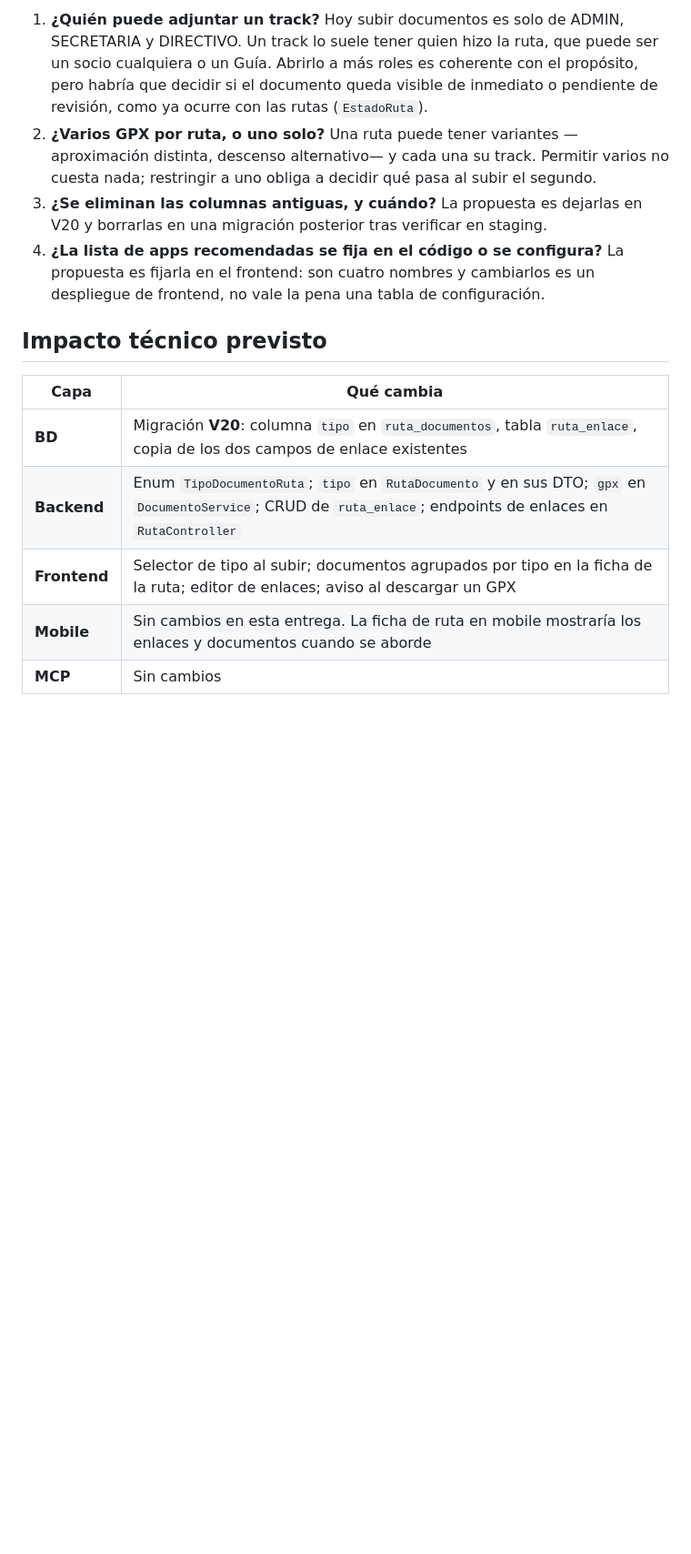
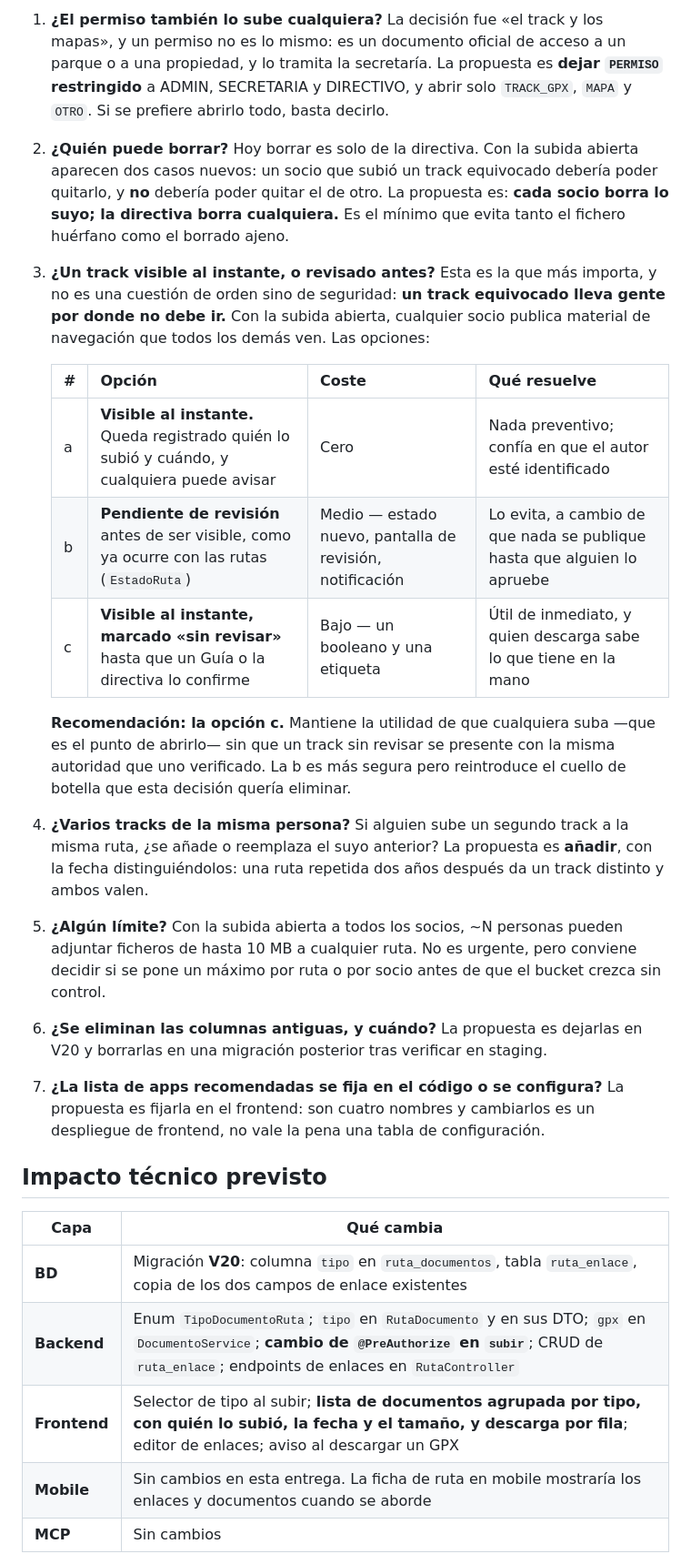
Before and after one commit to ovo86da/sadday-app, a Markdown page: docs/feature_request/FR-022-archivos-y-enlaces-rutas.md, the part around one of its changes. Shown at 91% size. Rendered like a GitHub page; blank space fills up the shorter version.

```diff
--- a/docs/feature_request/FR-022-archivos-y-enlaces-rutas.md
+++ b/docs/feature_request/FR-022-archivos-y-enlaces-rutas.md
@@ -127,15 +157,43 @@ Estas cuatro no bloquean empezar, pero hay que responderlas antes de cerrar el F
 
-1. **¿Quién puede adjuntar un track?** Hoy subir documentos es solo de ADMIN, SECRETARIA y
-   DIRECTIVO. Un track lo suele tener quien hizo la ruta, que puede ser un socio cualquiera o un
-   Guía. Abrirlo a más roles es coherente con el propósito, pero habría que decidir si el
-   documento queda visible de inmediato o pendiente de revisión, como ya ocurre con las rutas
-   (`EstadoRuta`).
-2. **¿Varios GPX por ruta, o uno solo?** Una ruta puede tener variantes —aproximación distinta,
-   descenso alternativo— y cada una su track. Permitir varios no cuesta nada; restringir a uno
-   obliga a decidir qué pasa al subir el segundo.
-3. **¿Se eliminan las columnas antiguas, y cuándo?** La propuesta es dejarlas en V20 y borrarlas
+1. **¿El permiso también lo sube cualquiera?** La decisión fue «el track y los mapas», y un
+   permiso no es lo mismo: es un documento oficial de acceso a un parque o a una propiedad, y lo
+   tramita la secretaría. La propuesta es **dejar `PERMISO` restringido** a ADMIN, SECRETARIA y
+   DIRECTIVO, y abrir solo `TRACK_GPX`, `MAPA` y `OTRO`. Si se prefiere abrirlo todo, basta
+   decirlo.
+
+2. **¿Quién puede borrar?** Hoy borrar es solo de la directiva. Con la subida abierta aparecen
+   dos casos nuevos: un socio que subió un track equivocado debería poder quitarlo, y **no**
+   debería poder quitar el de otro. La propuesta es: **cada socio borra lo suyo; la directiva
+   borra cualquiera.** Es el mínimo que evita tanto el fichero huérfano como el borrado ajeno.
+
+3. **¿Un track visible al instante, o revisado antes?** Esta es la que más importa, y no es una
+   cuestión de orden sino de seguridad: **un track equivocado lleva gente por donde no debe
+   ir.** Con la subida abierta, cualquier socio publica material de navegación que todos los
+   demás ven. Las opciones:
+
+   | # | Opción | Coste | Qué resuelve |
+   |---|--------|-------|--------------|
+   | a | **Visible al instante.** Queda registrado quién lo subió y cuándo, y cualquiera puede avisar | Cero | Nada preventivo; confía en que el autor esté identificado |
+   | b | **Pendiente de revisión** antes de ser visible, como ya ocurre con las rutas (`EstadoRuta`) | Medio — estado nuevo, pantalla de revisión, notificación | Lo evita, a cambio de que nada se publique hasta que alguien lo apruebe |
+   | c | **Visible al instante, marcado «sin revisar»** hasta que un Guía o la directiva lo confirme | Bajo — un booleano y una etiqueta | Útil de inmediato, y quien descarga sabe lo que tiene en la mano |
+
+   **Recomendación: la opción c.** Mantiene la utilidad de que cualquiera suba —que es el punto
+   de abrirlo— sin que un track sin revisar se presente con la misma autoridad que uno
+   verificado. La b es más segura pero reintroduce el cuello de botella que esta decisión quería
+   eliminar.
+
+4. **¿Varios tracks de la misma persona?** Si alguien sube un segundo track a la misma ruta,
+   ¿se añade o reemplaza el suyo anterior? La propuesta es **añadir**, con la fecha
+   distinguiéndolos: una ruta repetida dos años después da un track distinto y ambos valen.
+
+5. **¿Algún límite?** Con la subida abierta a todos los socios, ~N personas pueden adjuntar
+   ficheros de hasta 10 MB a cualquier ruta. No es urgente, pero conviene decidir si se pone un
+   máximo por ruta o por socio antes de que el bucket crezca sin control.
+
+6. **¿Se eliminan las columnas antiguas, y cuándo?** La propuesta es dejarlas en V20 y borrarlas
    en una migración posterior tras verificar en staging.
-4. **¿La lista de apps recomendadas se fija en el código o se configura?** La propuesta es fijarla
+
+7. **¿La lista de apps recomendadas se fija en el código o se configura?** La propuesta es fijarla
    en el frontend: son cuatro nombres y cambiarlos es un despliegue de frontend, no vale la pena
    una tabla de configuración.
 
@@ -144,8 +202,8 @@ Estas cuatro no bloquean empezar, pero hay que responderlas antes de cerrar el F
 | Capa | Qué cambia |
 |---|---|
 | **BD** | Migración **V20**: columna `tipo` en `ruta_documentos`, tabla `ruta_enlace`, copia de los dos campos de enlace existentes |
-| **Backend** | Enum `TipoDocumentoRuta`; `tipo` en `RutaDocumento` y en sus DTO; `gpx` en `DocumentoService`; CRUD de `ruta_enlace`; endpoints de enlaces en `RutaController` |
-| **Frontend** | Selector de tipo al subir; documentos agrupados por tipo en la ficha de la ruta; editor de enlaces; aviso al descargar un GPX |
+| **Backend** | Enum `TipoDocumentoRuta`; `tipo` en `RutaDocumento` y en sus DTO; `gpx` en `DocumentoService`; **cambio de `@PreAuthorize` en `subir`**; CRUD de `ruta_enlace`; endpoints de enlaces en `RutaController` |
+| **Frontend** | Selector de tipo al subir; **lista de documentos agrupada por tipo, con quién lo subió, la fecha y el tamaño, y descarga por fila**; editor de enlaces; aviso al descargar un GPX |
 | **Mobile** | Sin cambios en esta entrega. La ficha de ruta en mobile mostraría los enlaces y documentos cuando se aborde |
 | **MCP** | Sin cambios |
 
```
Also changed, not shown: other parts of docs/feature_request/FR-022-archivos-y-enlaces-rutas.md (+39 -5 lines).
